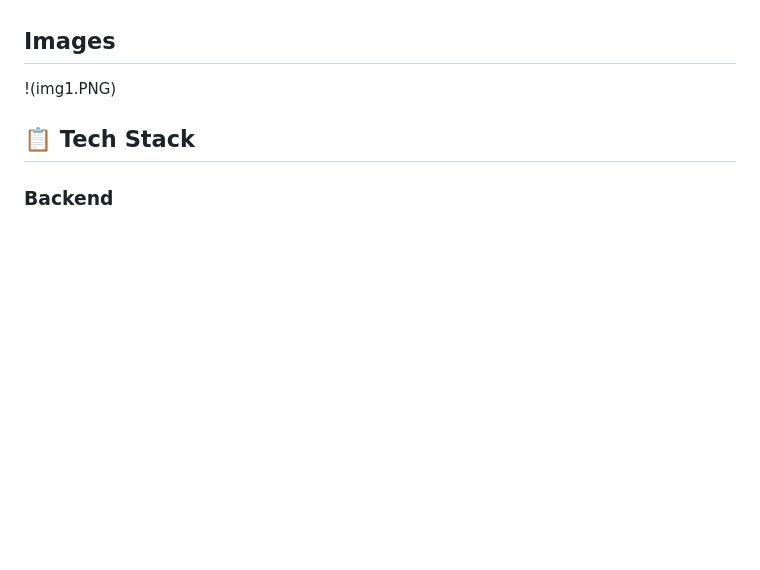
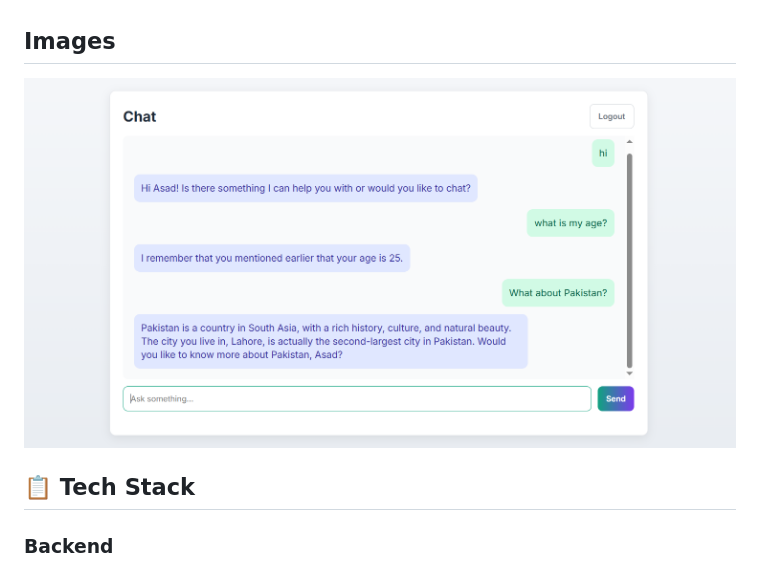
Before and after one commit to officialasghar/ChatBot_with_history-using-langchain-Fastapi, a Markdown page: README.md, the part around the change. GitHub-like rendering; blank space fills up the shorter version.

Commit message:
Update README with project details and features

```diff
--- a/README.md
+++ b/README.md
@@ -13,7 +13,8 @@ A full-stack chatbot application with user authentication, conversation history,
 - **Real-time Chat**: Send and receive messages with AI assistant
 
 ## Images
-!(img1.PNG)
+![Project Screenshot](img1.PNG)
+
 
 
 ## 📋 Tech Stack
```
